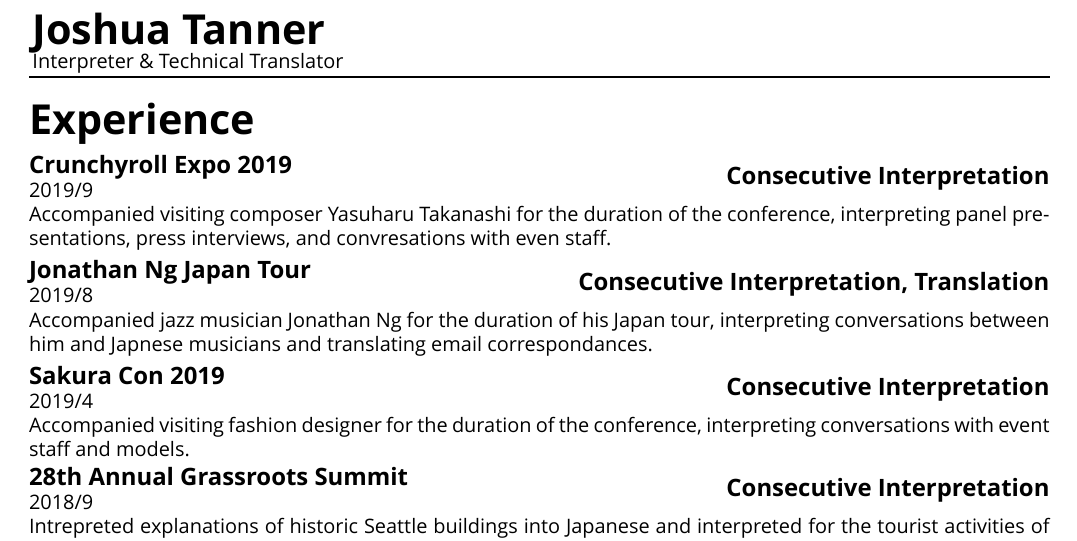
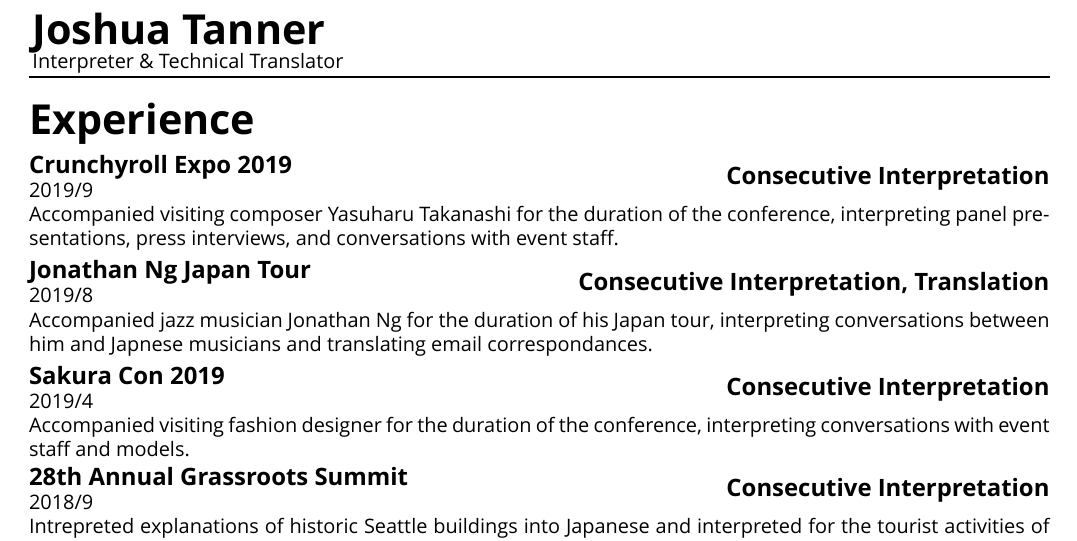
Before and after one commit to Mindful/resume, a LaTeX CV (interpreter_resume.tex, which reads content.tex): part of the page, cut so that both start at the same text. Compiled offline with XeLaTeX; a missing font is replaced by an installed copy or a similar font; a LaTeX package or settings file that is missing is left out.

Commit message:
fix typos

```diff
--- a/content.tex
+++ b/content.tex
@@ -115,7 +115,7 @@
 }
 
 
-\newcommand{\summarybody}{\mlt{I'm a software engineer with a focus on natural language processing and backend engineering. Programming and languages were both hobbies for me long before they became part of work, and that passion continues to fuel me professionally.}{自然言語処理とバックエンドに精通しているソフトウェアエンジニアである。プログラミングも言語も仕事に関わる前からずっと好きであり、その情熱を仕事に向けて活動している。}}
+\newcommand{\summarybody}{\mlt{I'm a software engineer with a focus in natural language processing and backend engineering. Programming and languages were both hobbies for me long before they became part of work, and that passion continues to fuel me professionally.}{自然言語処理とバックエンドに精通しているソフトウェアエンジニアである。プログラミングも言語も仕事に関わる前からずっと好きであり、その情熱を仕事に向けて活動している。}}
 
 
 
@@ -263,7 +263,7 @@
 	\interpretingexperience{\mlt{Crunchyroll Expo 2019}{クランチーロールエキスポ2019}}
 	{\mlt{2019/9}{2019年9月}}
 	{\mlt{Consecutive Interpretation}{逐次通訳}}
-	{\mlt{Accompanied visiting composer Yasuharu Takanashi for the duration of the conference, interpreting panel presentations, press interviews, and convresations with even staff.}
+	{\mlt{Accompanied visiting composer Yasuharu Takanashi for the duration of the conference, interpreting panel presentations, press interviews, and conversations with event staff.}
 	{大会の期間中、来客された作曲の高梨康治に同行し、パネル発表、記者会見、イベントスタフとの会話を通訳}}
 }
 
```
Also changed, not shown: pdfs/interpreter_resume-nopii-nouseja.pdf, pdfs/interpreter_resume-nopii-useja.pdf, pdfs/resume-nopii-nouseja-long.pdf, pdfs/resume-nopii-nouseja-nolong.pdf, pdfs/resume-nopii-useja-long.pdf, pdfs/resume-nopii-useja-nolong.pdf.
